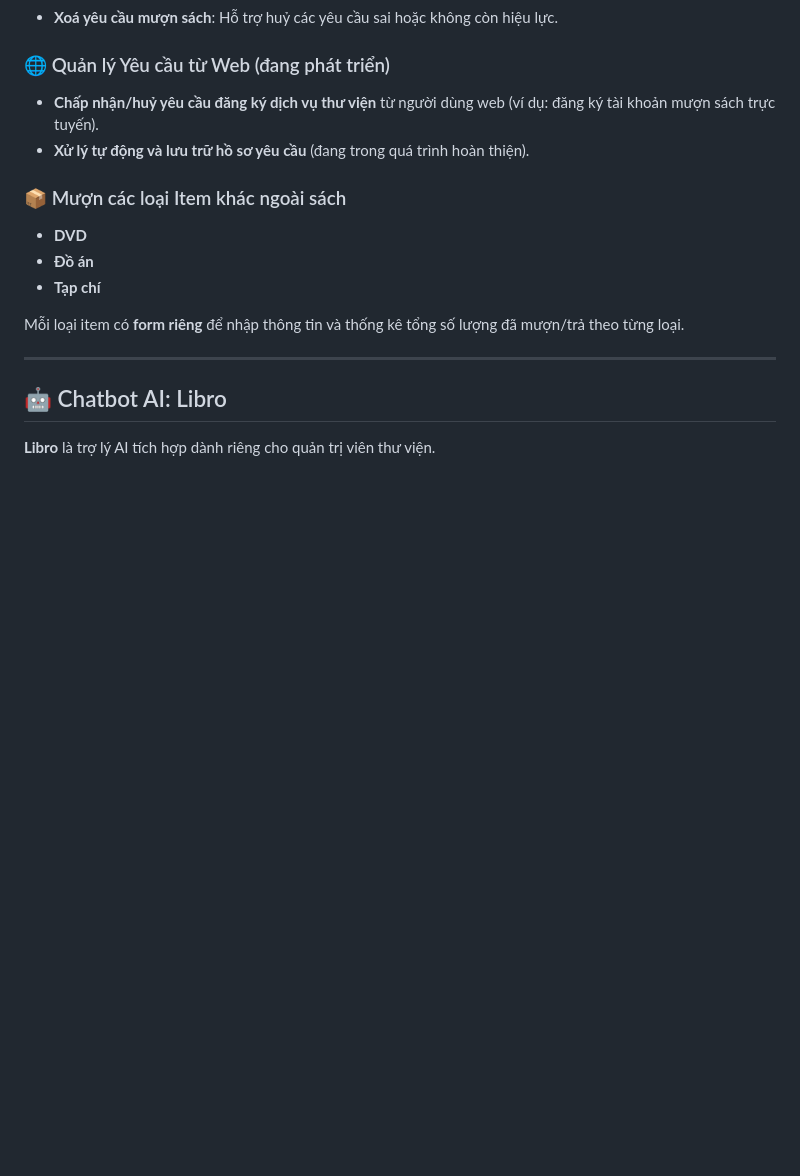
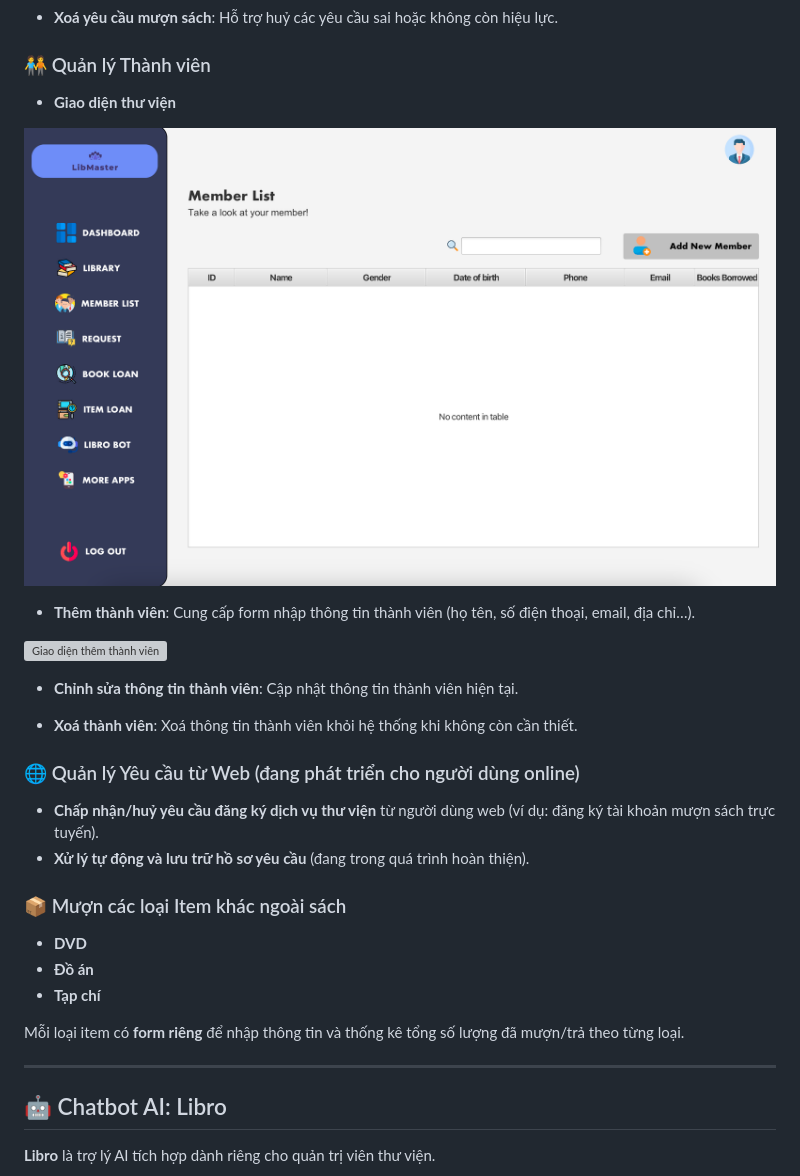
Before and after one commit to anoeo0207/LibMaster, a Markdown page: README.md, the part around one of its changes. Drawn GitHub-style; pictures changed too: image/member.png (added); blank space fills up the shorter version; grey boxes are pictures that could not be loaded.

```diff
--- a/README.md
+++ b/README.md
@@ -22,6 +34,19 @@
 - **Xoá yêu cầu mượn sách**: Hỗ trợ huỷ các yêu cầu sai hoặc không còn hiệu lực.
 
-### 🌐 Quản lý Yêu cầu từ Web (đang phát triển)
+### 🧑‍🤝‍🧑 Quản lý Thành viên
+- **Giao diện thư viện**
+
+![Giao diện quản lý thành viên](image/member.png "Giao diện quản lý thành viên")
+
+- **Thêm thành viên**: Cung cấp form nhập thông tin thành viên (họ tên, số điện thoại, email, địa chỉ…).
+
+![Giao diện thêm thành viên](image/addMember.png "Giao diện thêm thành viên")
+
+- **Chỉnh sửa thông tin thành viên**: Cập nhật thông tin thành viên hiện tại.
+
+- **Xoá thành viên**: Xoá thông tin thành viên khỏi hệ thống khi không còn cần thiết.
+
+### 🌐 Quản lý Yêu cầu từ Web (đang phát triển cho người dùng online)
 - **Chấp nhận/huỷ yêu cầu đăng ký dịch vụ thư viện** từ người dùng web (ví dụ: đăng ký tài khoản mượn sách trực tuyến).
 - **Xử lý tự động và lưu trữ hồ sơ yêu cầu** (đang trong quá trình hoàn thiện).
 
```
Also changed, not shown: other parts of README.md (+15 -3 lines), image/addBookCustom.png (added), image/addNewBookLoan.png (added), image/dashboard.png (added).
